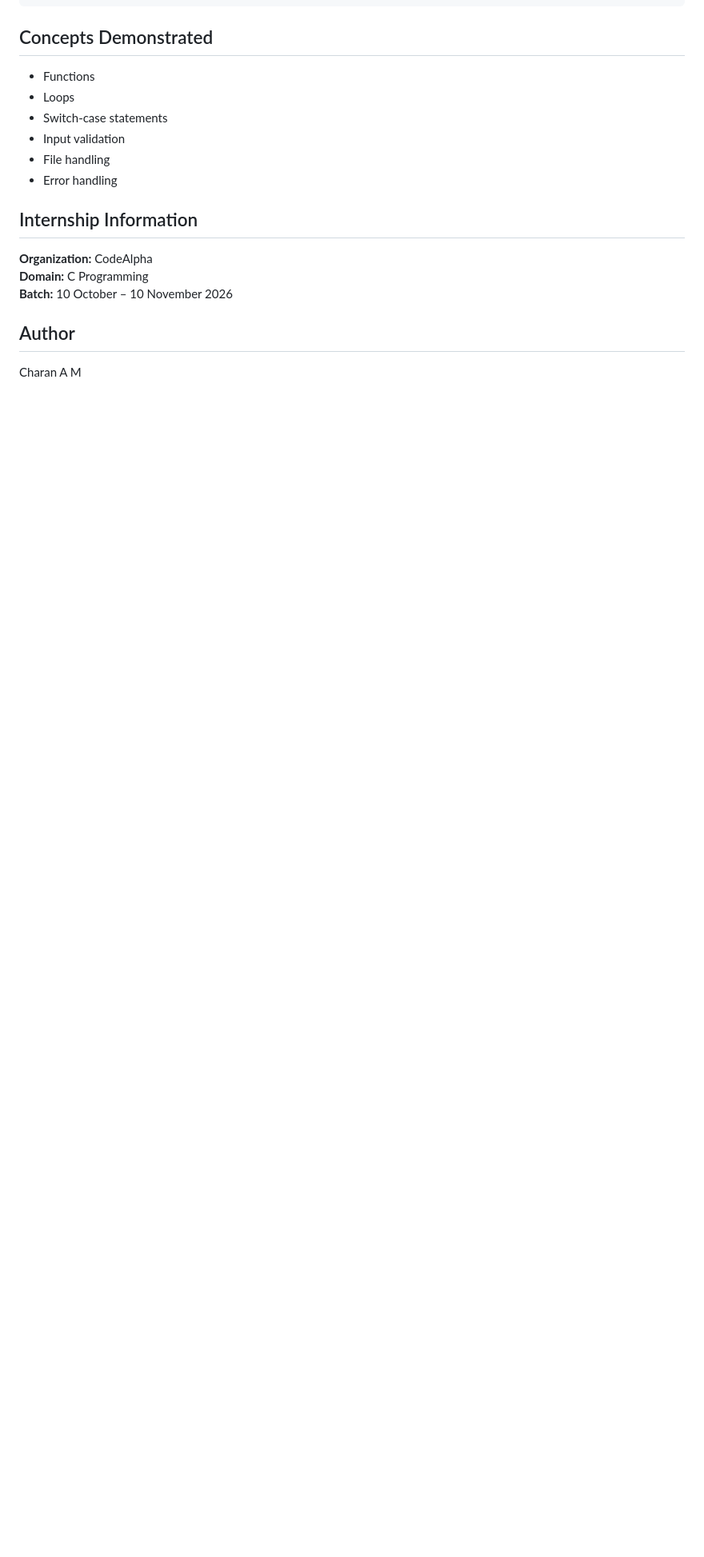
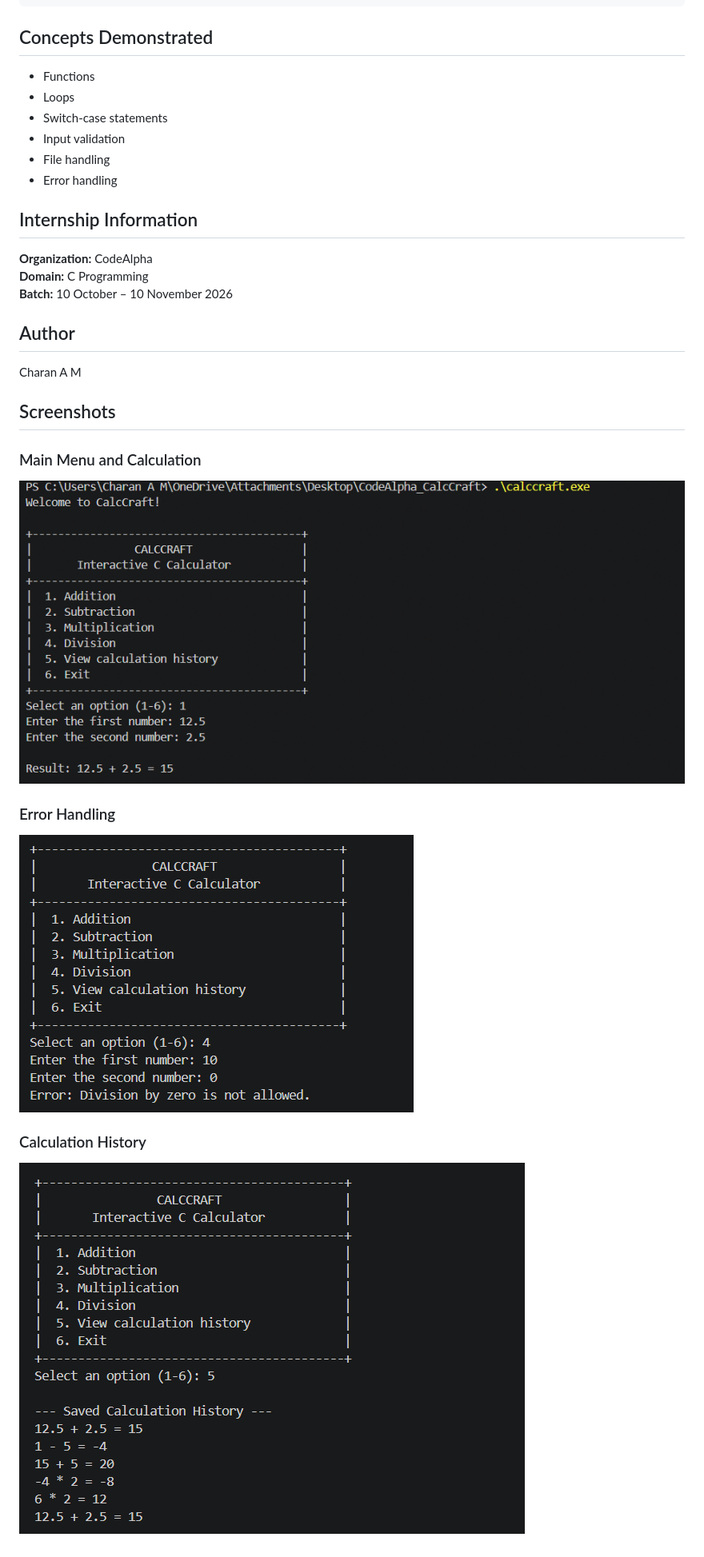
Before and after one commit to charan-am/CodeAlpha_CalcCraft, a Markdown page: README.md, the part around the change. Shown at 80% size. Rendered like a GitHub page; pictures changed too: screenshots/calculation-history.png (added), screenshots/error-handling.png (added), screenshots/main-menu.png (added); blank space fills up the shorter version.

Commit message:
Add project screenshots and documentation

```diff
--- a/README.md
+++ b/README.md
@@ -75,3 +75,14 @@ CodeAlpha_CalcCraft/
 ## Author
 
 Charan A M
+
+## Screenshots
+
+### Main Menu and Calculation
+![CalcCraft Main Menu](screenshots/main-menu.png)
+
+### Error Handling
+![Division by Zero Protection](screenshots/error-handling.png)
+
+### Calculation History
+![Calculation History](screenshots/calculation-history.png)
```
